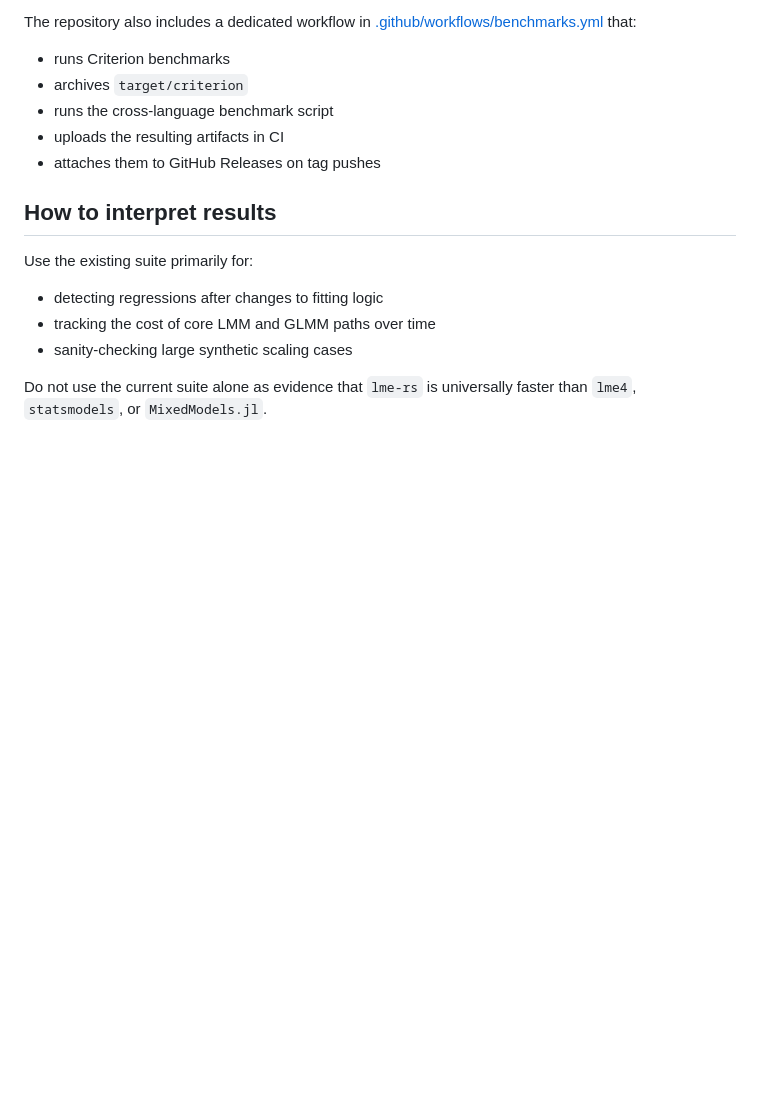
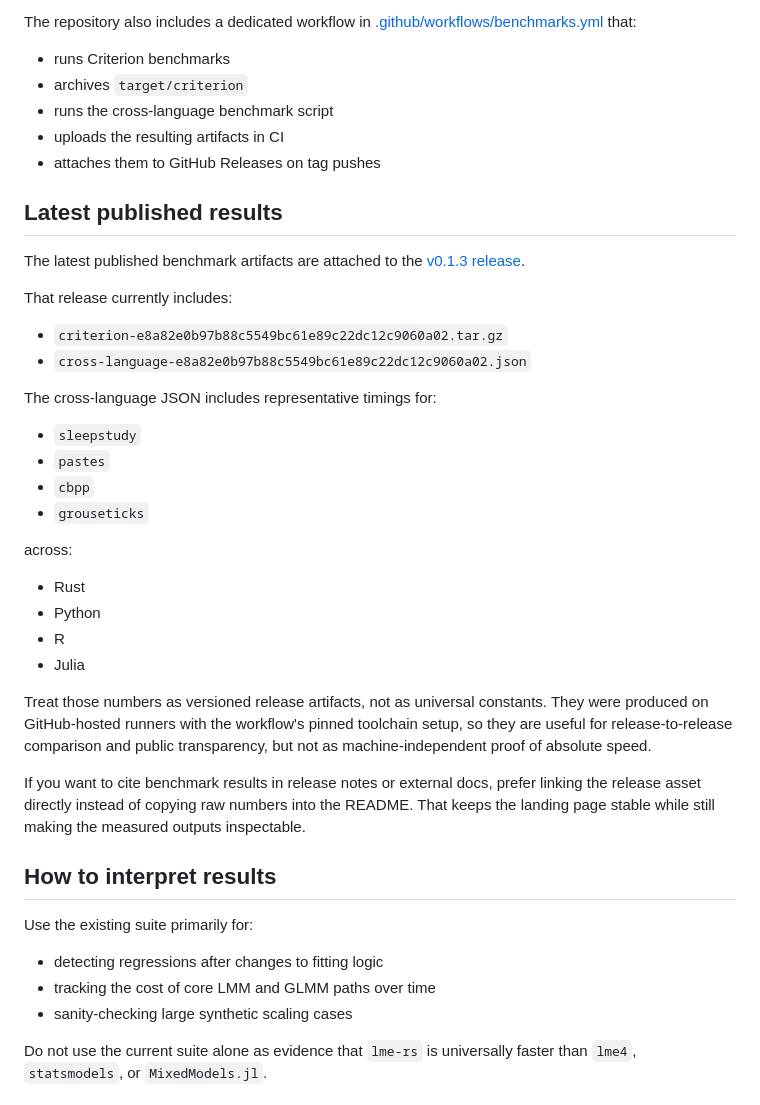
Before and after one commit to x4g4p3x/lme-rs, a Markdown page: BENCHMARKS.md, the part around the change. Rendered like a GitHub page; blank space fills up the shorter version.

```diff
--- a/BENCHMARKS.md
+++ b/BENCHMARKS.md
@@ -123,6 +123,33 @@ The repository also includes a dedicated workflow in [.github/workflows/benchmar
 - uploads the resulting artifacts in CI
 - attaches them to GitHub Releases on tag pushes
 
+## Latest published results
+
+The latest published benchmark artifacts are attached to the [v0.1.3 release](https://github.com/x4g4p3x/lme-rs/releases/tag/v0.1.3).
+
+That release currently includes:
+
+- `criterion-e8a82e0b97b88c5549bc61e89c22dc12c9060a02.tar.gz`
+- `cross-language-e8a82e0b97b88c5549bc61e89c22dc12c9060a02.json`
+
+The cross-language JSON includes representative timings for:
+
+- `sleepstudy`
+- `pastes`
+- `cbpp`
+- `grouseticks`
+
+across:
+
+- Rust
+- Python
+- R
+- Julia
+
+Treat those numbers as versioned release artifacts, not as universal constants. They were produced on GitHub-hosted runners with the workflow's pinned toolchain setup, so they are useful for release-to-release comparison and public transparency, but not as machine-independent proof of absolute speed.
+
+If you want to cite benchmark results in release notes or external docs, prefer linking the release asset directly instead of copying raw numbers into the README. That keeps the landing page stable while still making the measured outputs inspectable.
+
 ## How to interpret results
 
 Use the existing suite primarily for:
```
Also changed, not shown: README.md (+1 -0 lines).
